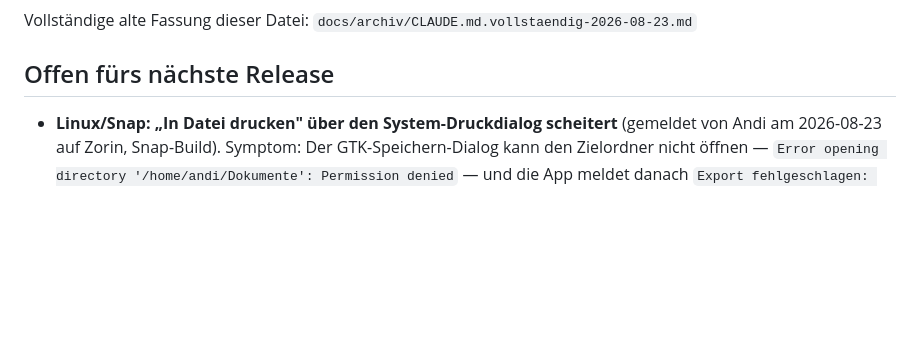
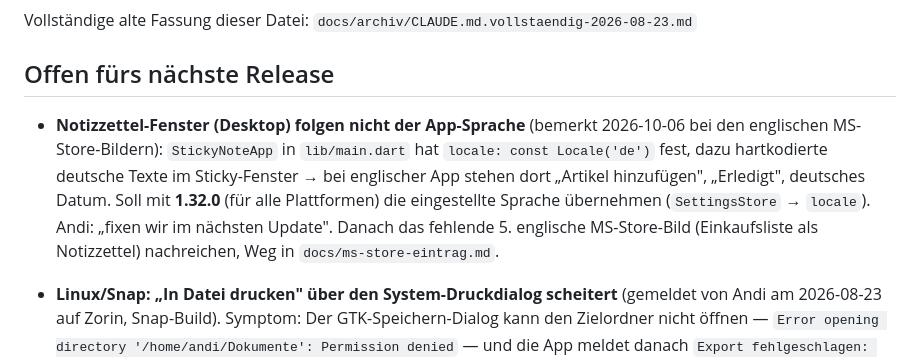
Before and after one commit to andreaswurzer110-hub/notizblock, a Markdown page: CLAUDE.md, the part around the change. Rendered like a GitHub page; blank space fills up the shorter version.

Commit message:
CLAUDE.md: offen fuer 1.32.0 - Notizzettel folgen der App-Sprache
Co-Authored-By: Claude Opus 5.5 <noreply@anthropic.com>

```diff
--- a/CLAUDE.md
+++ b/CLAUDE.md
@@ -99,6 +99,15 @@ Vollständige alte Fassung dieser Datei: `docs/archiv/CLAUDE.md.vollstaendig-202
 
 ## Offen fürs nächste Release
 
+- **Notizzettel-Fenster (Desktop) folgen nicht der App-Sprache** (bemerkt 2026-10-06
+  bei den englischen MS-Store-Bildern): `StickyNoteApp` in `lib/main.dart` hat
+  `locale: const Locale('de')` fest, dazu hartkodierte deutsche Texte im
+  Sticky-Fenster → bei englischer App stehen dort „Artikel hinzufügen", „Erledigt",
+  deutsches Datum. Soll mit **1.32.0** (für alle Plattformen) die eingestellte
+  Sprache übernehmen (`SettingsStore` → `locale`). Andi: „fixen wir im nächsten
+  Update". Danach das fehlende 5. englische MS-Store-Bild (Einkaufsliste als
+  Notizzettel) nachreichen, Weg in `docs/ms-store-eintrag.md`.
+
 - **Linux/Snap: „In Datei drucken" über den System-Druckdialog scheitert** (gemeldet
   von Andi am 2026-08-23 auf Zorin, Snap-Build). Symptom: Der GTK-Speichern-Dialog
   kann den Zielordner nicht öffnen — `Error opening directory '/home/andi/Dokumente':
```
